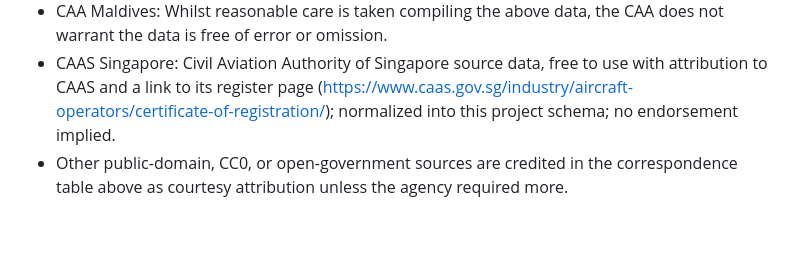
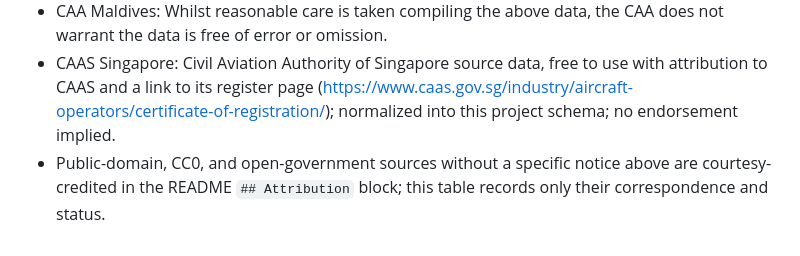
Before and after one commit to anchildress1/metal-birds-feed, a Markdown page: DATA_LICENSES.md, the part around the change. GitHub-like rendering.

```diff
--- a/DATA_LICENSES.md
+++ b/DATA_LICENSES.md
@@ -201,4 +201,4 @@ Single record of source for agency correspondence and license posture: every cou
 - CASA Australia: Civil Aviation Safety Authority source data, CC BY 4.0, normalized into this project schema; no endorsement implied.
 - CAA Maldives: Whilst reasonable care is taken compiling the above data, the CAA does not warrant the data is free of error or omission.
 - CAAS Singapore: Civil Aviation Authority of Singapore source data, free to use with attribution to CAAS and a link to its register page (https://www.caas.gov.sg/industry/aircraft-operators/certificate-of-registration/); normalized into this project schema; no endorsement implied.
-- Other public-domain, CC0, or open-government sources are credited in the correspondence table above as courtesy attribution unless the agency required more.
+- Public-domain, CC0, and open-government sources without a specific notice above are courtesy-credited in the README `## Attribution` block; this table records only their correspondence and status.
```
Also changed, not shown: README.md (+1 -1 lines).
